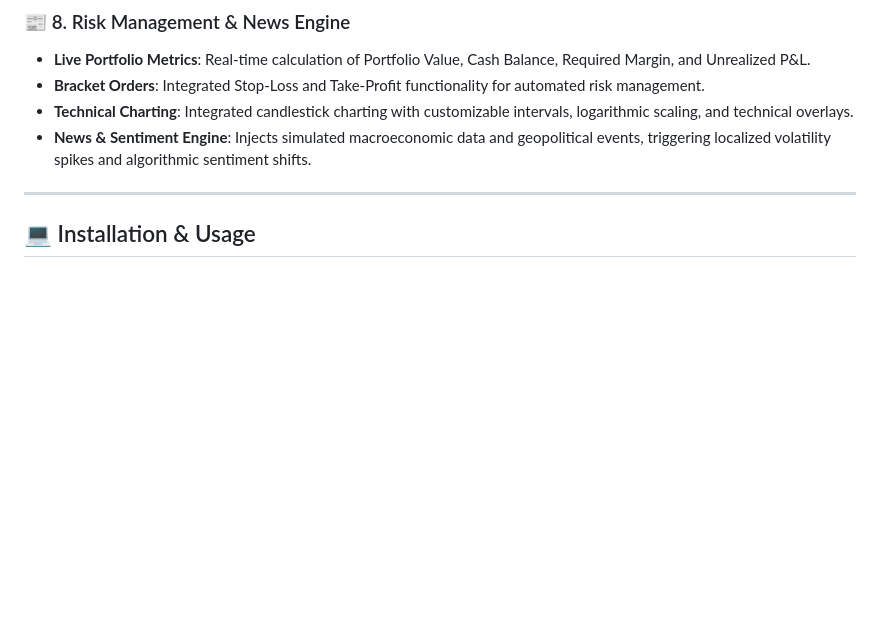
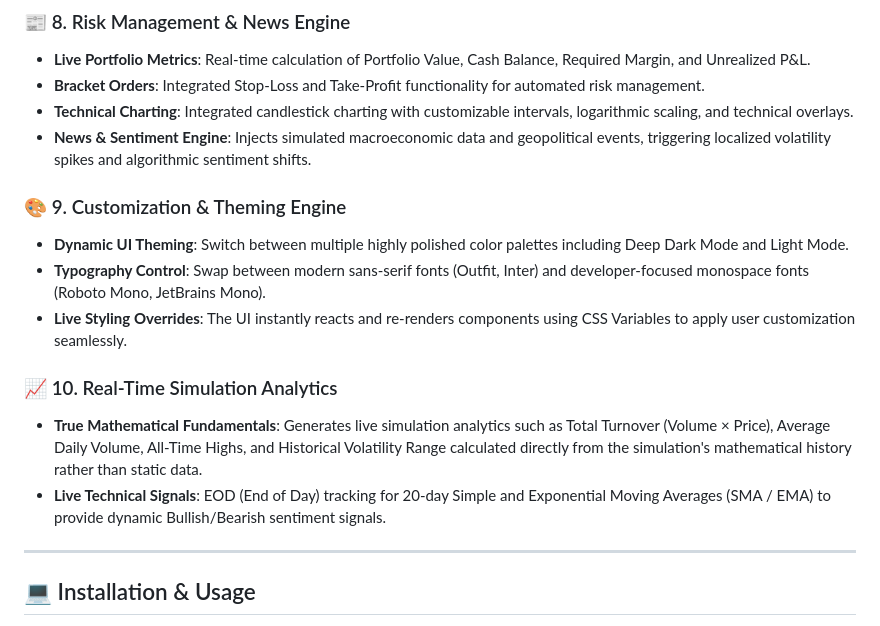
Before and after one commit to DivyamSamarwal/tradingterminal, a Markdown page: README.md, the part around the change. Rendered like a GitHub page; blank space fills up the shorter version.

```diff
--- a/README.md
+++ b/README.md
@@ -71,6 +71,15 @@ A robust routing and execution engine supporting advanced order types and Time-i
 * **Technical Charting**: Integrated candlestick charting with customizable intervals, logarithmic scaling, and technical overlays.
 * **News & Sentiment Engine**: Injects simulated macroeconomic data and geopolitical events, triggering localized volatility spikes and algorithmic sentiment shifts.
 
+### 🎨 9. Customization & Theming Engine
+* **Dynamic UI Theming**: Switch between multiple highly polished color palettes including Deep Dark Mode and Light Mode.
+* **Typography Control**: Swap between modern sans-serif fonts (Outfit, Inter) and developer-focused monospace fonts (Roboto Mono, JetBrains Mono).
+* **Live Styling Overrides**: The UI instantly reacts and re-renders components using CSS Variables to apply user customization seamlessly.
+
+### 📈 10. Real-Time Simulation Analytics
+* **True Mathematical Fundamentals**: Generates live simulation analytics such as Total Turnover (Volume × Price), Average Daily Volume, All-Time Highs, and Historical Volatility Range calculated directly from the simulation's mathematical history rather than static data.
+* **Live Technical Signals**: EOD (End of Day) tracking for 20-day Simple and Exponential Moving Averages (SMA / EMA) to provide dynamic Bullish/Bearish sentiment signals.
+
 ---
 
 ## 💻 Installation & Usage
```
